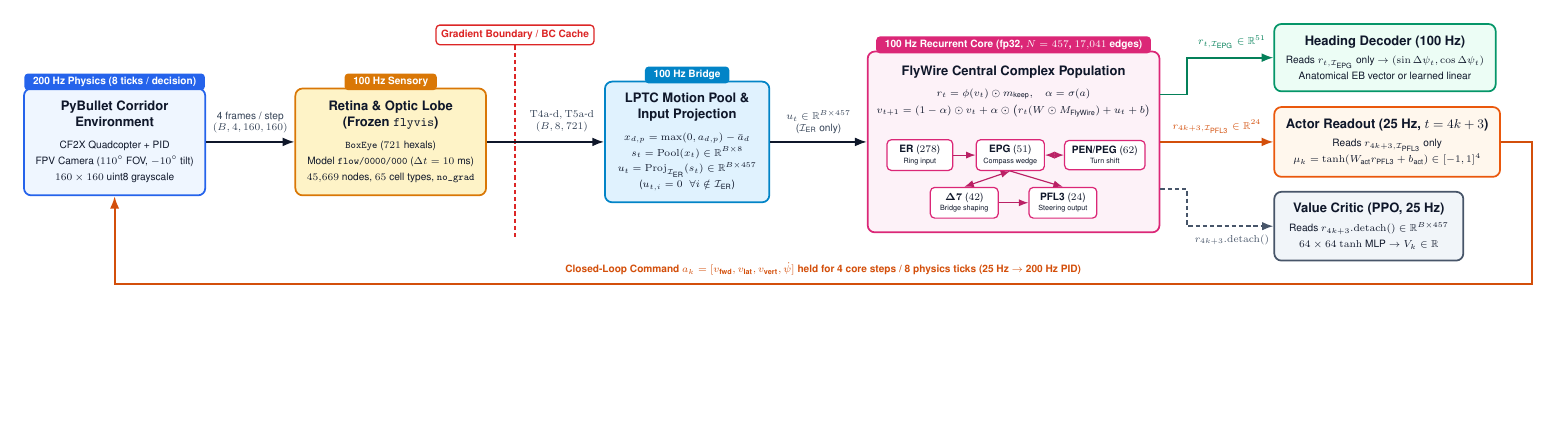
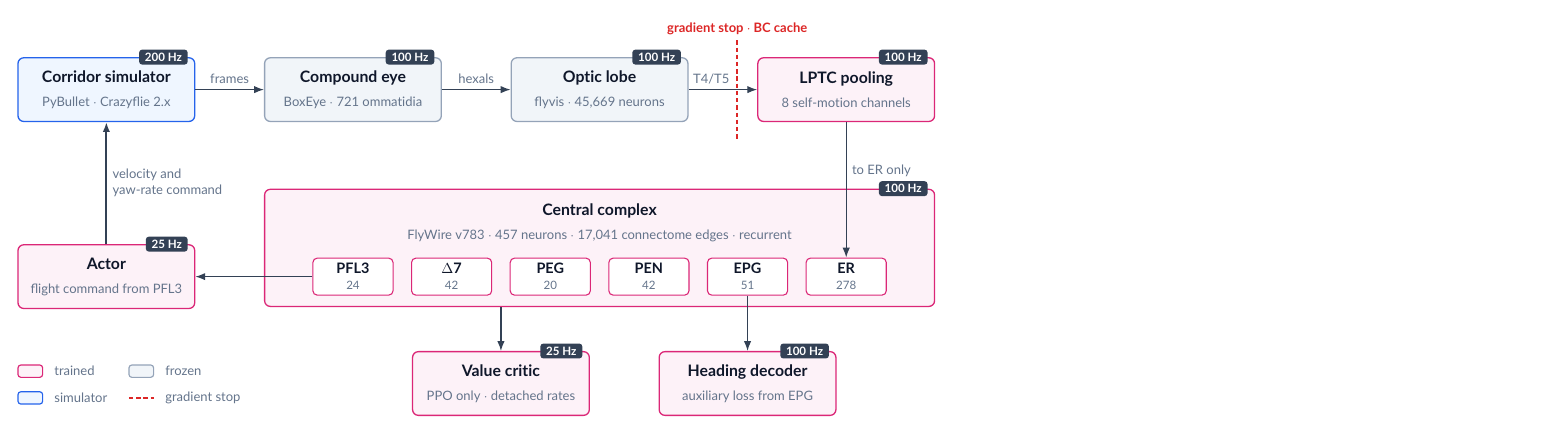
Before and after one commit to NotArsenic/FlyByWire, a LaTeX figure (docs/media/architecture.tex): the whole page, the shorter picture padded with empty space. Compiled offline with pdfLaTeX.

Commit message:
Fix README math rendering and figures; redraw architecture diagram

```diff
--- a/docs/media/architecture.tex
+++ b/docs/media/architecture.tex
@@ -35,171 +19,71 @@
 
 \begin{document}
 \begin{tikzpicture}[
-    font=\sffamily\small,
-    >=Latex,
-    box/.style={
-        rectangle,
-        rounded corners=5pt,
-        draw=#1,
-        line width=1.2pt,
-        fill=#1!10,
-        text=ink,
-        align=center,
-        inner sep=8pt
-    },
-    pill/.style={
-        rectangle,
-        rounded corners=3pt,
-        draw=#1,
-        line width=0.85pt,
-        fill=white,
-        text=ink,
-        align=center,
-        inner xsep=5pt,
-        inner ysep=4pt,
-        font=\sffamily\scriptsize
-    },
-    clocktag/.style={
-        rectangle,
-        rounded corners=2.5pt,
-        fill=ink,
-        text=white,
-        font=\sffamily\bfseries\scriptsize,
-        inner xsep=6pt,
-        inner ysep=2.5pt
-    },
-    arr/.style={
-        ->,
-        line width=1.15pt,
-        draw=ink
-    },
-    dasharr/.style={
-        ->,
-        line width=1.05pt,
-        densely dashed,
-        draw=critdraw
-    },
-    lbl/.style={
-        font=\sffamily\scriptsize,
-        text=subink,
-        align=center
-    }
+    font=\normalsize,
+    >={Latex[length=2.4mm,width=1.8mm]},
+    block/.style={rectangle, rounded corners=4pt, line width=0.9pt, text=ink, align=center,
+        minimum width=4.3cm, minimum height=1.55cm},
+    sim/.style={block, draw=simdraw, fill=simfill},
+    frozen/.style={block, draw=frzdraw, fill=frzfill},
+    trained/.style={block, draw=trndraw, fill=trnfill},
+    chip/.style={rectangle, rounded corners=3pt, draw=trndraw, line width=0.75pt, fill=white,
+        text=ink, align=center, minimum width=1.95cm, minimum height=0.9cm, font=\small},
+    rate/.style={rectangle, rounded corners=2pt, fill=wire, text=white,
+        font=\scriptsize\bfseries, inner xsep=4pt, inner ysep=2.2pt, anchor=east},
+    flow/.style={->, line width=0.9pt, draw=wire},
+    note/.style={font=\footnotesize, text=muted, align=center},
 ]
 
-% ================= NODES =================
+% sensory path
+\node[sim]     (env)  at (0, 0)  {\blk{Corridor simulator}{PyBullet $\cdot$ Crazyflie 2.x}};
+\node[frozen]  (eye)  at (6, 0)  {\blk{Compound eye}{BoxEye $\cdot$ 721 ommatidia}};
+\node[frozen]  (lobe) at (12, 0) {\blk{Optic lobe}{flyvis $\cdot$ 45,669 neurons}};
+\node[trained] (lptc) at (18, 0) {\blk{LPTC pooling}{8 self-motion channels}};
 
-% 1. PyBullet Corridor Env
-\node[box=envdraw, fill=envfill, minimum width=3.6cm, minimum height=2.6cm] (env) at (0, 0) {
-    \textbf{PyBullet Corridor}\\
-    \textbf{Environment}\\[4pt]
-    {\scriptsize CF2X Quadcopter + PID}\\
-    {\scriptsize FPV Camera ($110^\circ$ FOV, $-10^\circ$ tilt)}\\
-    {\scriptsize $160 \times 160$ uint8 grayscale}
-};
-\node[clocktag, fill=envdraw] at ($(env.north)+(0,0.14)$) {200 Hz Physics (8 ticks / decision)};
+% central complex: one recurrent population, cell groups shown as chips
+\node[trained, minimum width=16.3cm, minimum height=2.85cm] (cx) at (12, -3.85) {};
+\node[anchor=north, align=center, text=ink] at ($(cx.north)+(0, -0.22)$)
+    {\blk{Central complex}{FlyWire v783 $\cdot$ 457 neurons $\cdot$ 17,041 connectome edges $\cdot$ recurrent}};
 
-% 2. BoxEye + Frozen flyvis
-\node[box=visdraw, fill=visfill, minimum width=3.9cm, minimum height=2.6cm, right=2.15cm of env] (flyvis) {
-    \textbf{Retina \& Optic Lobe}\\
-    \textbf{(Frozen \texttt{flyvis})}\\[4pt]
-    {\scriptsize \texttt{BoxEye} ($721$ hexals)}\\
-    {\scriptsize Model \texttt{flow/0000/000} ($\Delta t = 10\text{ ms}$)}\\
-    {\scriptsize $45{,}669$ nodes, $65$ cell types, \texttt{no\_grad}}
-};
-\node[clocktag, fill=visdraw] at ($(flyvis.north)+(0,0.14)$) {100 Hz Sensory};
+\foreach \id/\cell/\count/\x in {pfl/PFL3/24/6.0, d7/$\Delta$7/42/8.4, peg/PEG/20/10.8,
+                                 pen/PEN/42/13.2, epg/EPG/51/15.6, er/ER/278/18.0}
+    \node[chip] (\id) at (\x, -4.55) {{\bfseries\cell}\\[-1pt]{\scriptsize\color{muted}\count}};
 
-% 3. LPTC Bridge & Input Projection
-\node[box=lptcdraw, fill=lptcfill, minimum width=4.0cm, minimum height=2.6cm, right=2.85cm of flyvis] (lptc) {
-    \textbf{LPTC Motion Pool \&}\\
-    \textbf{Input Projection}\\[4pt]
-    {\scriptsize $x_{d,p} = \max(0, a_{d,p}) - \bar{a}_d$}\\
-    {\scriptsize $s_t = \mathrm{Pool}(x_t) \in \mathbb{R}^{B \times 8}$}\\
-    {\scriptsize $u_t = \mathrm{Proj}_{\mathcal{I}_{\text{ER}}}(s_t) \in \mathbb{R}^{B \times 457}$}\\
-    {\scriptsize ($u_{t,i} = 0\;\;\forall i \notin \mathcal{I}_{\text{ER}}$)}
-};
-\node[clocktag, fill=lptcdraw] at ($(lptc.north)+(0,0.14)$) {100 Hz Bridge};
 
-% 4. Central Complex Core
-\node[box=cxdraw, fill=cxfill, minimum width=7.1cm, minimum height=4.4cm, right=2.35cm of lptc] (cx) {};
-\node[clocktag, fill=cxdraw] at ($(cx.north)+(0,0.14)$) {100 Hz Recurrent Core (fp32, $N = 457$, $17{,}041$ edges)};
+% readouts
+\node[trained] (actor)   at (0, -4.55)    {\blk{Actor}{flight command from PFL3}};
+\node[trained] (heading) at (15.6, -7.15) {\blk{Heading decoder}{auxiliary loss from EPG}};
+\node[trained] (critic)  at (9.6, -7.15)  {\blk{Value critic}{PPO only $\cdot$ detached rates}};
 
-\node[anchor=north, text=ink, align=center] at ($(cx.north)+(0,-0.26)$) {
-    \textbf{FlyWire Central Complex Population}\\[3pt]
-    {\scriptsize $r_t = \phi(v_t) \odot m_{\text{keep}}, \quad \alpha = \sigma(a)$}\\[1pt]
-    {\scriptsize $v_{t+1} = (1-\alpha)\odot v_t + \alpha\odot\big(r_t(W \odot M_{\text{FlyWire}}) + u_t + b\big)$}
-};
+% clock badges
+\foreach \id/\hz in {env/200, eye/100, lobe/100, lptc/100, cx/100, actor/25, heading/100, critic/25}
+    \node[rate] at ($(\id.north east)+(-0.18, 0)$) {\hz\ Hz};
 
-% Internal cell-type pills inside CX
-\node[pill=cxdraw, minimum width=1.60cm] (g_er)  at ($(cx.center)+(-2.28, -0.32)$) {\textbf{ER} ($278$)\\[-1pt]{\tiny Ring input}};
-\node[pill=cxdraw, minimum width=1.65cm] (g_epg) at ($(cx.center)+(-0.08, -0.32)$) {\textbf{EPG} ($51$)\\[-1pt]{\tiny Compass wedge}};
-\node[pill=cxdraw, minimum width=1.75cm] (g_pen) at ($(cx.center)+(2.22,  -0.32)$) {\textbf{PEN/PEG} ($62$)\\[-1pt]{\tiny Turn shift}};
+% wiring
+\draw[flow] (env) -- node[above, note] {frames} (eye);
+\draw[flow] (eye) -- node[above, note] {hexals} (lobe);
+\draw[flow] (lobe) -- node[pos=0.33, above, note] {T4/T5} (lptc);
+\draw[flow] (lptc.south) -- node[pos=0.36, right, note] {to ER only} (er.north);
+\draw[flow] (pfl.west) -- (actor.east);
+\draw[flow] (epg.south) -- (heading.north);
+\draw[flow] (critic.north |- cx.south) -- (critic.north);
+\draw[flow, line width=1.3pt] (actor.north) -- node[right, note, align=left, pos=0.5]
+    {velocity and\\yaw-rate command} (env.south);
 
-\node[pill=cxdraw, minimum width=1.65cm] (g_d7)  at ($(cx.center)+(-1.20, -1.48)$) {$\mathbf{\Delta 7}$ ($42$)\\[-1pt]{\tiny Bridge shaping}};
-\node[pill=cxdraw, minimum width=1.65cm] (g_pfl) at ($(cx.center)+(1.20,  -1.48)$) {\textbf{PFL3} ($24$)\\[-1pt]{\tiny Steering output}};
+% gradient stop between the frozen optic lobe and everything trained
+\draw[gradstop, densely dashed, line width=1.1pt] (15.35, 1.2) -- (15.35, -1.2);
+\node[anchor=south, font=\footnotesize\bfseries, text=gradstop] at (15.35, 1.2) {gradient stop $\cdot$ BC cache};
 
-\draw[->, draw=cxdraw!85!black, line width=0.8pt] (g_er.east) -- (g_epg.west);
-\draw[<->, draw=cxdraw!85!black, line width=0.8pt] (g_epg.east) -- (g_pen.west);
-\draw[<->, draw=cxdraw!85!black, line width=0.8pt] (g_epg.south) -- (g_d7.north);
-\draw[->, draw=cxdraw!85!black, line width=0.8pt] (g_epg.south) -- (g_pfl.north);
-\draw[->, draw=cxdraw!85!black, line width=0.8pt] (g_d7.east) -- (g_pfl.west);
-
-% 5. Readout Heads (Right column)
-\node[box=headdraw, fill=headfill, minimum width=4.6cm, minimum height=1.45cm, right=2.75cm of cx, yshift=2.05cm] (head) {
-    \textbf{Heading Decoder (100 Hz)}\\[2pt]
-    {\scriptsize Reads $r_{t, \mathcal{I}_{\text{EPG}}}$ only $\to (\sin\Delta\psi_t, \cos\Delta\psi_t)$}\\
-    {\scriptsize Anatomical EB vector or learned linear}
-};
-
-\node[box=actdraw, fill=actfill, minimum width=4.6cm, minimum height=1.45cm, right=2.75cm of cx] (actor) {
-    \textbf{Actor Readout (25 Hz, $t = 4k+3$)}\\[2pt]
-    {\scriptsize Reads $r_{4k+3, \mathcal{I}_{\text{PFL3}}}$ only}\\
-    {\scriptsize $\mu_k = \tanh(W_{\text{act}} r_{\text{PFL3}} + b_{\text{act}}) \in [-1, 1]^4$}
-};
-
-\node[box=critdraw, fill=critfill, minimum width=4.6cm, minimum height=1.45cm, right=2.75cm of cx, yshift=-2.05cm] (critic) {
-    \textbf{Value Critic (PPO, 25 Hz)}\\[2pt]
-    {\scriptsize Reads $r_{4k+3}.\mathrm{detach}() \in \mathbb{R}^{B \times 457}$}\\
-    {\scriptsize $64 \times 64$ $\tanh$ MLP $\to V_k \in \mathbb{R}$}
-};
-
-% ================= CONNECTIONS =================
-
-% Env -> flyvis
-\draw[arr] (env.east) -- node[above=2pt, lbl] {4 frames / step\\$(B, 4, 160, 160)$} (flyvis.west);
-
-% Gradient boundary & BC Cache between flyvis and LPTC
-\coordinate (gb_mid) at ($(flyvis.east)!0.24!(lptc.west)$);
-\coordinate (gb_top) at ($(gb_mid)+(0, 2.35)$);
-\coordinate (gb_bot) at ($(gb_mid)+(0, -2.35)$);
-\draw[densely dashed, line width=1.25pt, draw=gradred] (gb_top) -- (gb_bot);
-\node[fill=white, draw=gradred, line width=0.9pt, rounded corners=2.5pt, inner sep=3.5pt, font=\sffamily\bfseries\scriptsize, text=gradred, anchor=south] at (gb_top) {Gradient Boundary / BC Cache};
-
-% flyvis -> LPTC
-\draw[arr] (flyvis.east) -- node[pos=0.64, above=3pt, lbl] {$\mathrm{T4a\text{-}d}, \mathrm{T5a\text{-}d}$\\$(B, 8, 721)$} (lptc.west);
-
-% LPTC -> CX
-\draw[arr] (lptc.east) -- node[above=2pt, lbl] {$u_t \in \mathbb{R}^{B \times 457}$\\($\mathcal{I}_{\text{ER}}$ only)} (cx.west);
-
-% CX -> Readouts
-\coordinate (cx_head_out) at ($(cx.east)+(0, 1.15)$);
-\coordinate (cx_crit_out) at ($(cx.east)+(0, -1.15)$);
-
-\draw[arr, draw=headdraw!85!black] (cx_head_out) -- ($(cx_head_out)+(0.65, 0)$) |-
-    node[pos=0.76, above=2pt, lbl, text=headdraw!85!black] {$r_{t, \mathcal{I}_{\text{EPG}}} \in \mathbb{R}^{51}$} (head.west);
-
-\draw[arr, draw=actdraw!90!black] (cx.east) --
-    node[above=2pt, lbl, text=actdraw!90!black] {$r_{4k+3, \mathcal{I}_{\text{PFL3}}} \in \mathbb{R}^{24}$} (actor.west);
-
-\draw[dasharr] (cx_crit_out) -- ($(cx_crit_out)+(0.65, 0)$) |-
-    node[pos=0.76, below=2pt, lbl, text=critdraw] {$r_{4k+3}.\mathrm{detach}()$} (critic.west);
-
-% Closed-loop Action feedback from Actor back to PyBullet Env (routed cleanly below Critic)
-\coordinate (fb_right) at ($(actor.east)+(0.75, 0)$);
-\coordinate (fb_bot) at (0, -3.45);
-\draw[arr, draw=actdraw!90!black, line width=1.25pt] (actor.east) -- (fb_right) |- (fb_bot)
-    node[pos=0.75, above=2pt, font=\sffamily\bfseries\scriptsize, text=actdraw!90!black]
-    {Closed-Loop Command $a_k = [v_{\text{fwd}}, v_{\text{lat}}, v_{\text{vert}}, \dot{\psi}]$ held for 4 core steps / 8 physics ticks (25 Hz $\to$ 200 Hz PID)}
-    -- (env.south);
+% legend
+\begin{scope}[shift={(-2.15, -6.85)}]
+    \foreach \fillc/\drawc/\txt/\x/\y in {trnfill/trndraw/trained/0/0, frzfill/frzdraw/frozen/2.7/0,
+                                          simfill/simdraw/simulator/0/-0.65} {
+        \draw[fill=\fillc, draw=\drawc, line width=0.8pt, rounded corners=2pt] (\x, \y-0.15) rectangle ++(0.6, 0.3);
+        \node[note, anchor=west] at (\x+0.75, \y) {\txt};
+    }
+    \draw[gradstop, densely dashed, line width=1.1pt] (2.7, -0.65) -- ++(0.6, 0);
+    \node[note, anchor=west] at (3.45, -0.65) {gradient stop};
+\end{scope}
 
 \end{tikzpicture}
 \end{document}
```
Also changed, not shown: README.md, docs/media/architecture.pdf, docs/media/architecture.png, docs/media/architecture.tex (42 more changed lines).
